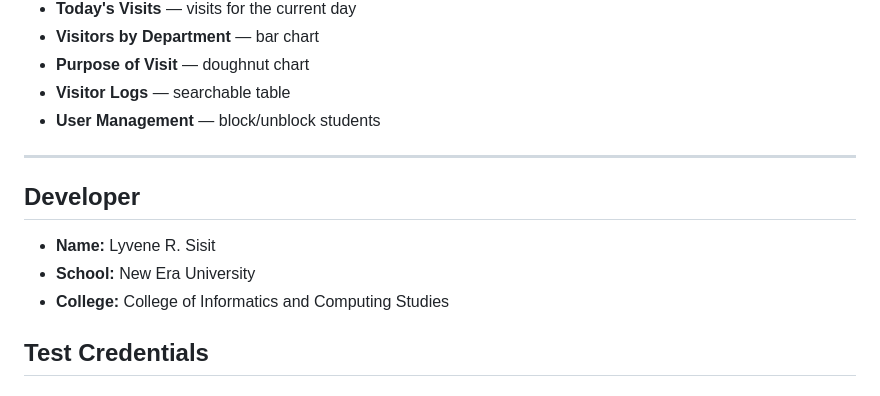
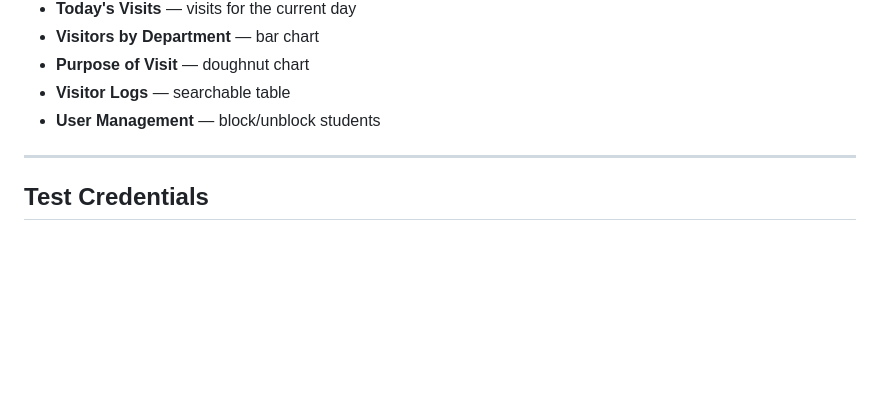
Before and after one commit to lyvene17/neu-library-system, a Markdown page: README.md, the part around the change. Drawn GitHub-style; blank space fills up the shorter version.

Commit message:
Remove developer details from README
Removed developer information section from README.

```diff
--- a/README.md
+++ b/README.md
@@ -102,12 +102,6 @@ git clone https://github.com/lyvene17/neu-library-system.git
 
 ---
 
-## Developer
-
-- **Name:** Lyvene R. Sisit
-- **School:** New Era University
-- **College:** College of Informatics and Computing Studies
-
 ## Test Credentials
 
 ### Admin Access
```
